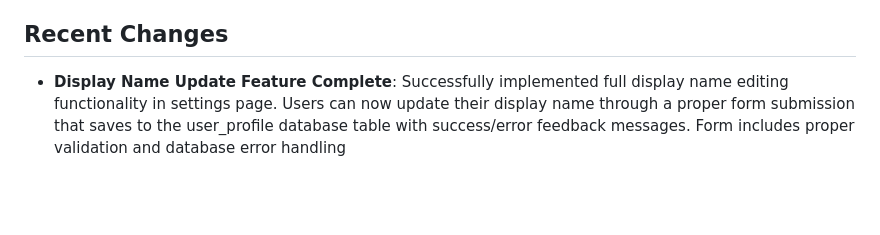
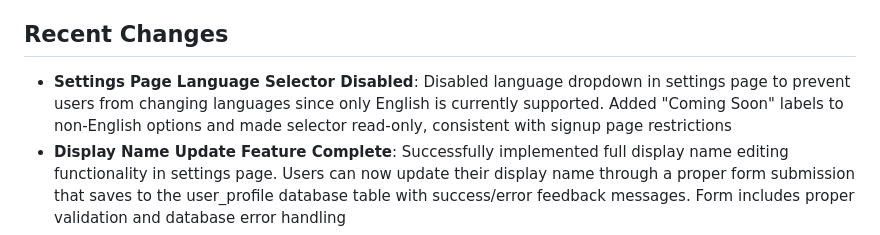
Before and after one commit to zeevandeep/SmritiQA, a Markdown page: replit.md, the part around the change. GitHub-like rendering; blank space fills up the shorter version.

Commit message:
Improve user experience by disabling unsupported features and fixing reflection generation
Disables language selection in settings and signup; fixes MAX_NODE_AGE_DAYS for reflection generation in `replit.md`.

Replit-Commit-Author: Agent
Replit-Commit-Session-Id: c1cef64b-5bb9-4d1b-8e92-ce3ffff87ee2
Replit-Commit-Screenshot-Url: https://storage.googleapis.com/screenshot-production-us-central1/c0b86e17-1172-4de1-a193-54903cb9232b/be89e247-4b89-41dc-8c36-18e540ceda79.jpg

```diff
--- a/replit.md
+++ b/replit.md
@@ -6,6 +6,7 @@ Smriti is an AI-powered journaling assistant that helps users gain insights from
 
 ## Recent Changes
 
+- **Settings Page Language Selector Disabled**: Disabled language dropdown in settings page to prevent users from changing languages since only English is currently supported. Added "Coming Soon" labels to non-English options and made selector read-only, consistent with signup page restrictions
 - **Display Name Update Feature Complete**: Successfully implemented full display name editing functionality in settings page. Users can now update their display name through a proper form submission that saves to the user_profile database table with success/error feedback messages. Form includes proper validation and database error handling
 - **Language Selector Update**: Disabled non-English language options in signup form with "Coming Soon" labels since app currently only supports English. Prevents user confusion and accidental selection of unsupported languages during account creation
 - **Reflection Generation Age Limit Fix**: Resolved critical issue preventing reflection generation by updating MAX_NODE_AGE_DAYS from 30 to 90 days. Root cause: all unprocessed edges connected nodes older than 30 days (42-48 days old), causing automatic rejection during chain building. This created permanent backlog of unprocessable edges. Users can now generate reflections from historical journal connections spanning up to 3 months
```
